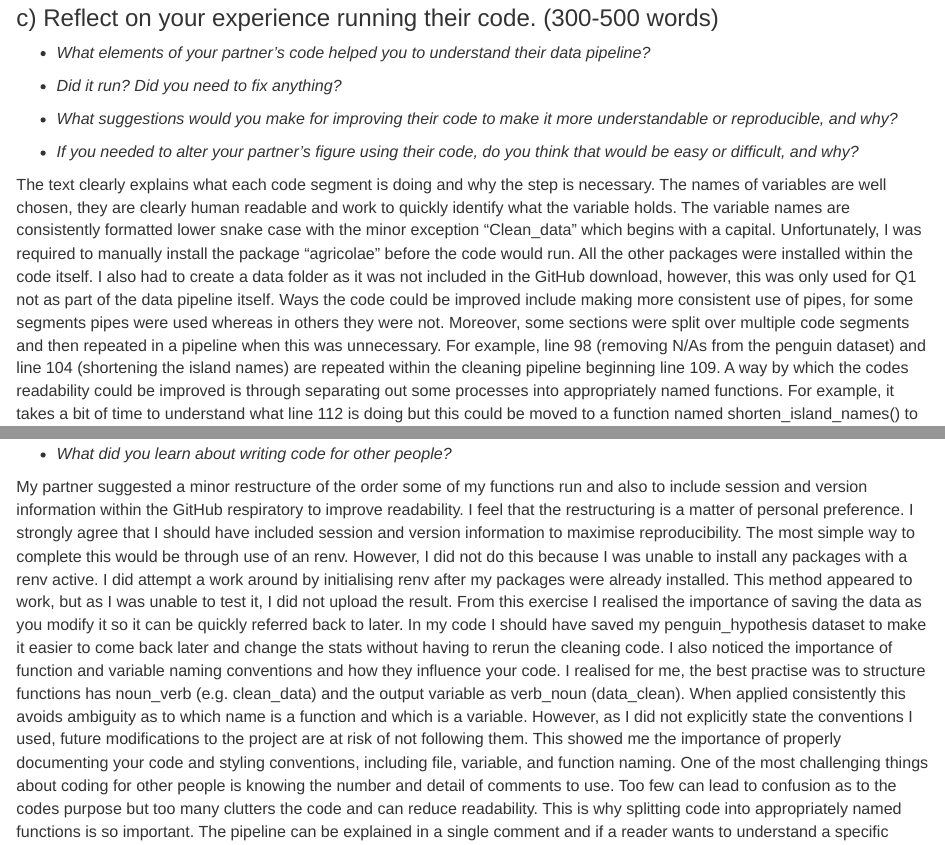
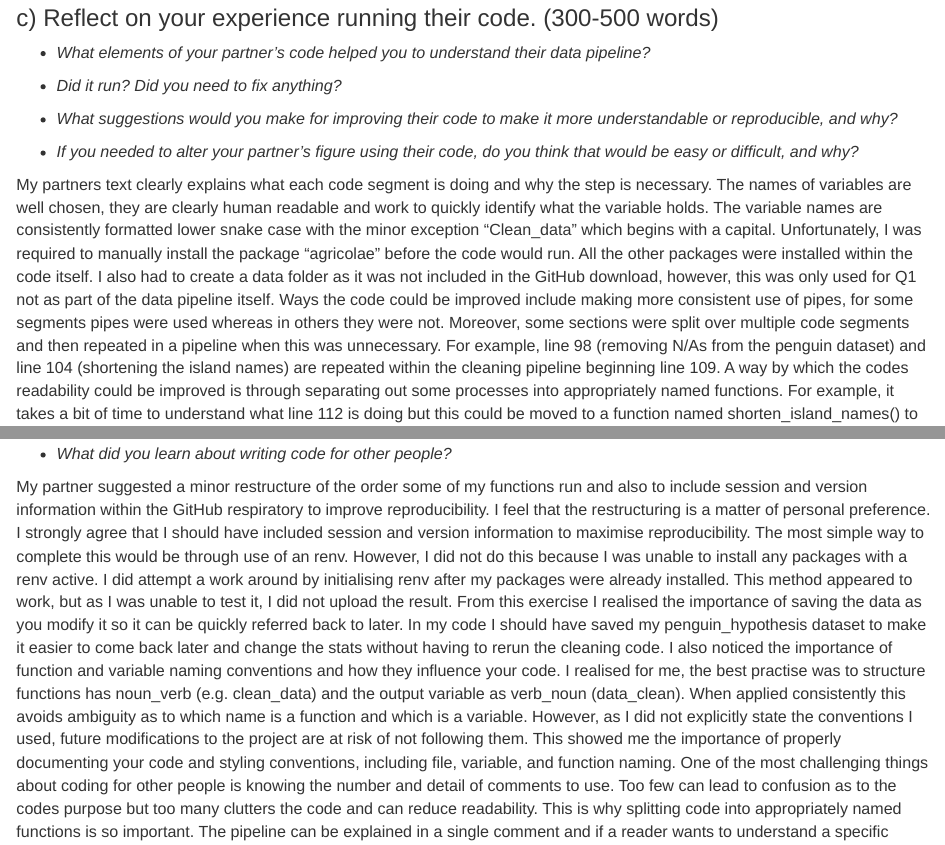
Before and after one commit to Elephant34/ReproducibleScience, an R Markdown document (Reproducible_Figures.Rmd): the page in a window 1100 px wide, from 8760 px down, and a second part further down, joined at a grey line. The pictures show the output file Reproducible_Figures.html that the author committed with the source, opened offline.

Commit message:
Formatting Corrections

```diff
--- a/Reproducible_Figures.Rmd
+++ b/Reproducible_Figures.Rmd
@@ -273,7 +274,7 @@ The ANOVA shows that there is a significant correlation between penguin body mas
 
 -   *If you needed to alter your partner's figure using their code, do you think that would be easy or difficult, and why?*
 
-The text clearly explains what each code segment is doing and why the step is necessary. The names of variables are well chosen, they are clearly human readable and work to quickly identify what the variable holds. The variable names are consistently formatted lower snake case with the minor exception “Clean_data” which begins with a capital. Unfortunately, I was required to manually install the package “agricolae” before the code would run. All the other packages were installed within the code itself. I also had to create a data folder as it was not included in the GitHub download, however, this was only used for Q1 not as part of the data pipeline itself. Ways the code could be improved include making more consistent use of pipes, for some segments pipes were used whereas in others they were not. Moreover, some sections were split over multiple code segments and then repeated in a pipeline when this was unnecessary. For example, line 98 (removing N/As from the penguin dataset) and line 104 (shortening the island names) are repeated within the cleaning pipeline beginning line 109. A way by which the codes readability could be improved is through separating out some processes into appropriately named functions. For example, it takes a bit of time to understand what line 112 is doing but this could be moved to a function named shorten_island_names() to make it intuitive to understand. The reproducibility of the code could be improved through setting up all the packages used in one code block at the start. This would enable at a glance seeing which packages are required and would avoid repetition of library calls within the code. As the code for the plots is within the markdown file itself, the project could be improved by separating out the plotting calls into separate functions. There is no common theme between the plots so editing them on mass, for example to change the font, would have to be done for every plot individually. However, the plot code was well laid out over multiple lines so modifying any individual one would be simple. Overall, splitting the code into functions and transferring the functions into separate r script files would improve the projects readability and reproducibility significantly. Moreover, saving the data and graphs used into separate files would reduce the need to run the entire code every time the project is freshly loaded.
+My partners text clearly explains what each code segment is doing and why the step is necessary. The names of variables are well chosen, they are clearly human readable and work to quickly identify what the variable holds. The variable names are consistently formatted lower snake case with the minor exception “Clean_data” which begins with a capital. Unfortunately, I was required to manually install the package “agricolae” before the code would run. All the other packages were installed within the code itself. I also had to create a data folder as it was not included in the GitHub download, however, this was only used for Q1 not as part of the data pipeline itself. Ways the code could be improved include making more consistent use of pipes, for some segments pipes were used whereas in others they were not. Moreover, some sections were split over multiple code segments and then repeated in a pipeline when this was unnecessary. For example, line 98 (removing N/As from the penguin dataset) and line 104 (shortening the island names) are repeated within the cleaning pipeline beginning line 109. A way by which the codes readability could be improved is through separating out some processes into appropriately named functions. For example, it takes a bit of time to understand what line 112 is doing but this could be moved to a function named shorten_island_names() to make it intuitive to understand. The reproducibility of the code could be improved through setting up all the packages used in one code block at the start. This would enable at a glance seeing which packages are required and would avoid repetition of library calls within the code. As the code for the plots is within the markdown file itself, the project could be improved by separating out the plotting calls into separate functions. There is no common theme between the plots so editing them on mass, for example to change the font, would have to be done for every plot individually. However, the plot code was well laid out over multiple lines so modifying any individual one would be simple. Overall, splitting the code into functions and transferring the functions into separate r script files would improve the projects readability and reproducibility significantly. Moreover, saving the data and graphs used into separate files would reduce the need to run the entire code every time the project is freshly loaded.
 
 ### d) Reflect on your own code based on your experience with your partner's code and their review of yours. (300-500 words)
 
@@ -281,4 +282,4 @@ The text clearly explains what each code segment is doing and why the step is ne
 
 -   *What did you learn about writing code for other people?*
 
-My partner suggested a minor restructure of the order some of my functions run and also to include session and version information within the GitHub respiratory to improve readability. I feel that the restructuring is a matter of personal preference. I strongly agree that I should have included session and version information to maximise reproducibility. The most simple way to complete this would be through use of an renv. However, I did not do this because I was unable to install any packages with a renv active. I did attempt a work around by initialising renv after my packages were already installed. This method appeared to work, but as I was unable to test it, I did not upload the result. From this exercise I realised the importance of saving the data as you modify it so it can be quickly referred back to later. In my code I should have saved my penguin_hypothesis dataset to make it easier to come back later and change the stats without having to rerun the cleaning code. I also noticed the importance of function and variable naming conventions and how they influence your code. I realised for me, the best practise was to structure functions has noun_verb (e.g. clean_data) and the output variable as verb_noun (data_clean). When applied consistently this avoids ambiguity as to which name is a function and which is a variable. However, as I did not explicitly state the conventions I used, future modifications to the project are at risk of not following them. This showed me the importance of properly documenting your code and styling conventions, including file, variable, and function naming. One of the most challenging things about coding for other people is knowing the number and detail of comments to use. Too few can lead to confusion as to the codes purpose but too many clutters the code and can reduce readability. This is why splitting code into appropriately named functions is so important. The pipeline can be explained in a single comment and if a reader wants to understand a specific function, they can look at the comments in that without being overwhelmed in the main file.
+My partner suggested a minor restructure of the order some of my functions run and also to include session and version information within the GitHub respiratory to improve reproducibility. I feel that the restructuring is a matter of personal preference. I strongly agree that I should have included session and version information to maximise reproducibility. The most simple way to complete this would be through use of an renv. However, I did not do this because I was unable to install any packages with a renv active. I did attempt a work around by initialising renv after my packages were already installed. This method appeared to work, but as I was unable to test it, I did not upload the result. From this exercise I realised the importance of saving the data as you modify it so it can be quickly referred back to later. In my code I should have saved my penguin_hypothesis dataset to make it easier to come back later and change the stats without having to rerun the cleaning code. I also noticed the importance of function and variable naming conventions and how they influence your code. I realised for me, the best practise was to structure functions has noun_verb (e.g. clean_data) and the output variable as verb_noun (data_clean). When applied consistently this avoids ambiguity as to which name is a function and which is a variable. However, as I did not explicitly state the conventions I used, future modifications to the project are at risk of not following them. This showed me the importance of properly documenting your code and styling conventions, including file, variable, and function naming. One of the most challenging things about coding for other people is knowing the number and detail of comments to use. Too few can lead to confusion as to the codes purpose but too many clutters the code and can reduce readability. This is why splitting code into appropriately named functions is so important. The pipeline can be explained in a single comment and if a reader wants to understand a specific function, they can look at the comments in that without being overwhelmed in the main file.
```
Also changed, not shown: Reproducible_Figures.html, Reproducible_Figures.pdf, Reproducible_Figures.Rmd (1 more changed lines).
